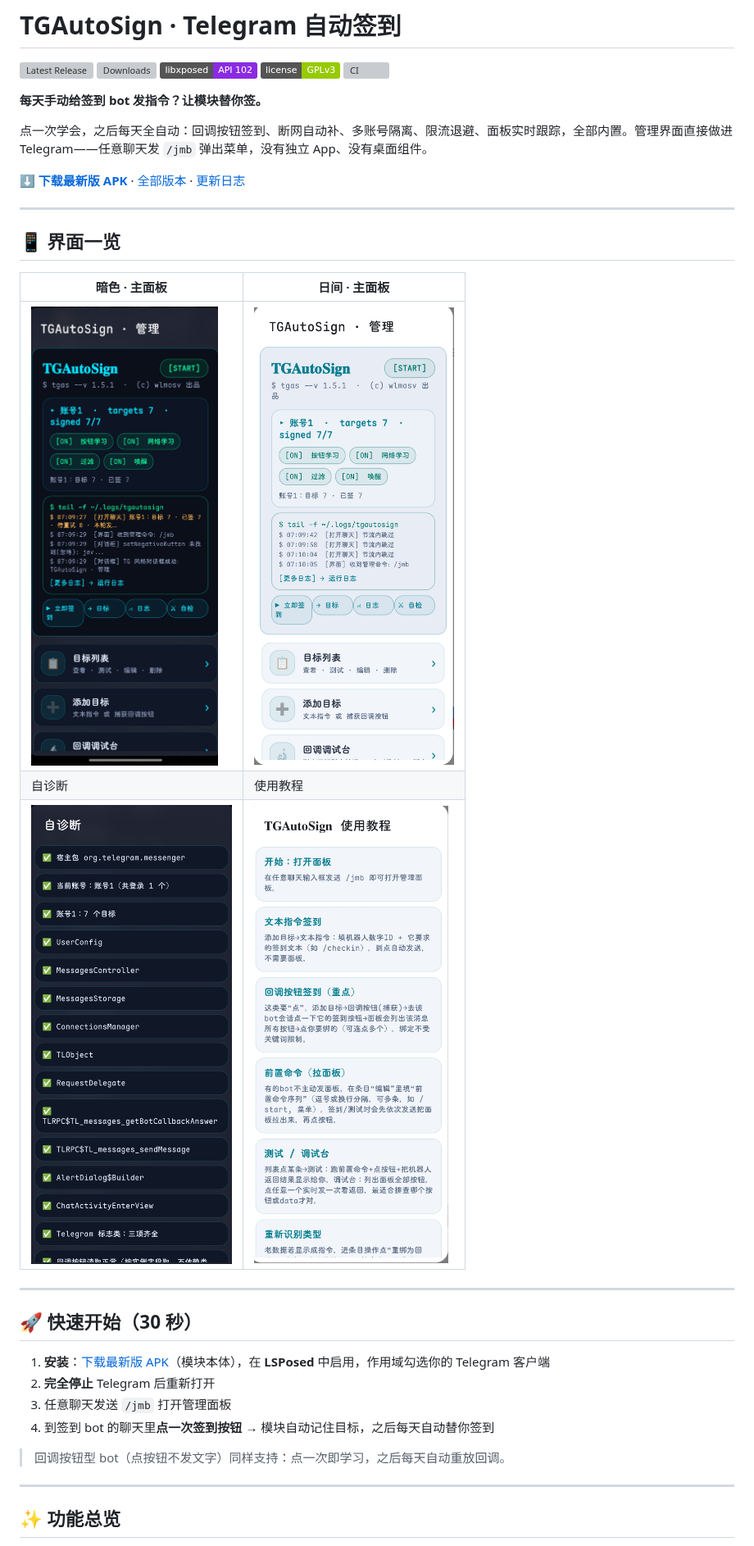
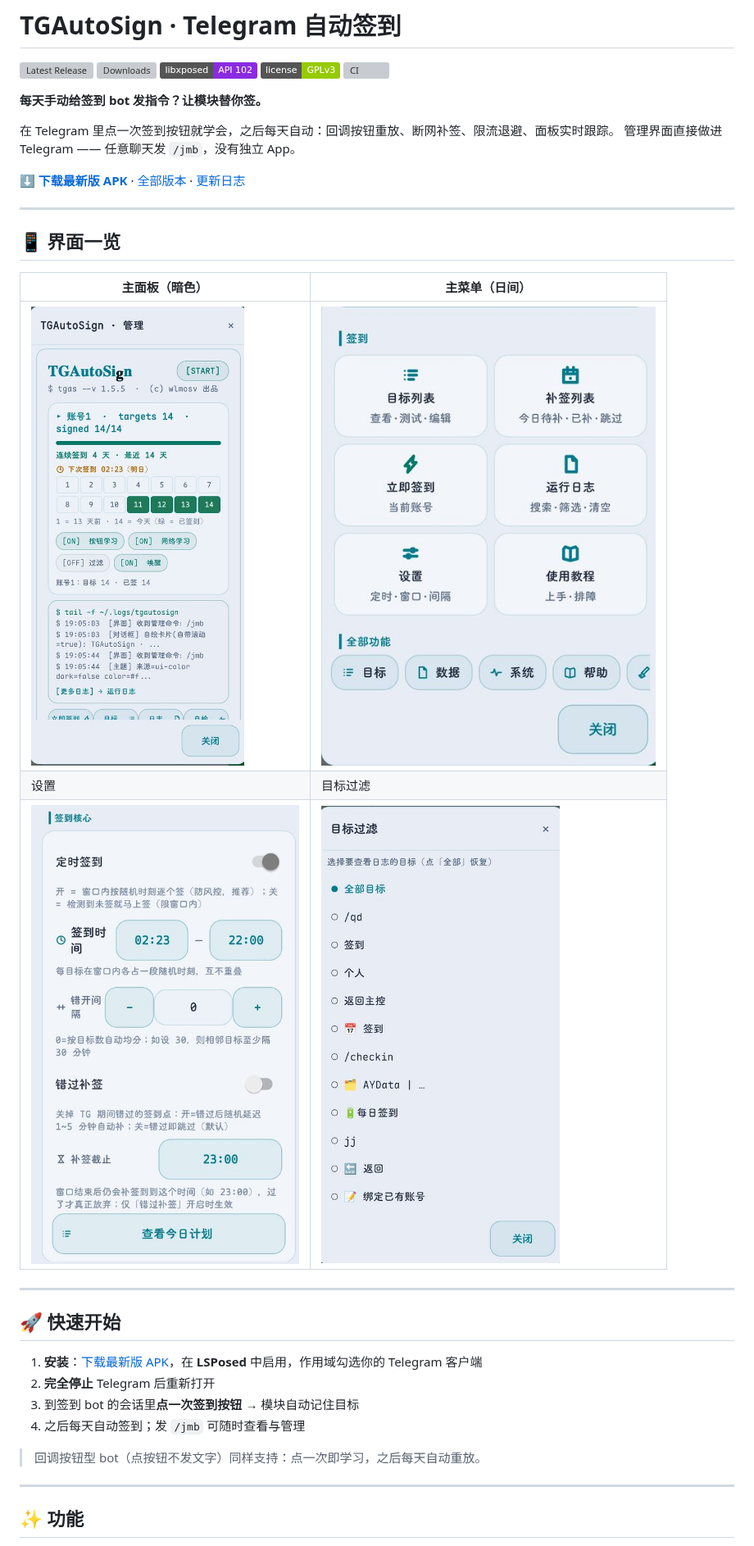
Before and after one commit to wlmosv-png/TGAutoSign, a Markdown page: README.md, the part around one of its changes. Shown at 82% size. Drawn GitHub-style; pictures changed too: docs/screenshots/diagnose-dark.jpg (deleted), docs/screenshots/filter-dark.jpg (added), docs/screenshots/main-dark.jpg; badges without logos; grey boxes are pictures that could not be loaded.

```diff
--- a/README.md
+++ b/README.md
@@ -8,7 +8,8 @@
 
 **每天手动给签到 bot 发指令？让模块替你签。**
 
-点一次学会，之后每天全自动：回调按钮签到、断网自动补、多账号隔离、限流退避、面板实时跟踪，全部内置。管理界面直接做进 Telegram——任意聊天发 `/jmb` 弹出菜单，没有独立 App、没有桌面组件。
+在 Telegram 里点一次签到按钮就学会，之后每天自动：回调按钮重放、断网补签、限流退避、面板实时跟踪。
+管理界面直接做进 Telegram —— 任意聊天发 `/jmb`，没有独立 App。
 
 ⬇️ **[下载最新版 APK](https://github.com/Xposed-Modules-Repo/io.github.wlmosv_png.tgautosign/releases/latest)** · [全部版本](https://github.com/wlmosv-png/TGAutoSign/releases) · [更新日志](CHANGELOG.md)
 
@@ -16,24 +17,24 @@
 
 ## 📱 界面一览
 
-| 暗色 · 主面板 | 日间 · 主面板 |
+| 主面板（暗色） | 主菜单（日间） |
 | --- | --- |
-| ![暗色主面板](docs/screenshots/main-dark.jpg) | ![日间主面板](docs/screenshots/main-light.jpg) |
-| 自诊断 | 使用教程 |
-| ![自诊断](docs/screenshots/diagnose-dark.jpg) | ![使用教程](docs/screenshots/tutorial-light.jpg) |
+| ![主面板](docs/screenshots/main-dark.jpg) | ![主菜单](docs/screenshots/main-light.jpg) |
+| 设置 | 目标过滤 |
+| ![设置](docs/screenshots/settings-dark.jpg) | ![目标过滤](docs/screenshots/filter-dark.jpg) |
 
 ---
 
-## 🚀 快速开始（30 秒）
+## 🚀 快速开始
 
-1. **安装**：[下载最新版 APK](https://github.com/Xposed-Modules-Repo/io.github.wlmosv_png.tgautosign/releases/latest)（模块本体），在 **LSPosed** 中启用，作用域勾选你的 Telegram 客户端
+1. **安装**：[下载最新版 APK](https://github.com/Xposed-Modules-Repo/io.github.wlmosv_png.tgautosign/releases/latest)，在 **LSPosed** 中启用，作用域勾选你的 Telegram 客户端
 2. **完全停止** Telegram 后重新打开
-3. 任意聊天发送 `/jmb` 打开管理面板
-4. 到签到 bot 的聊天里**点一次签到按钮** → 模块自动记住目标，之后每天自动替你签到
+3. 到签到 bot 的会话里**点一次签到按钮** → 模块自动记住目标
+4. 之后每天自动签到；发 `/jmb` 可随时查看与管理
 
-> 回调按钮型 bot（点按钮不发文字）同样支持：点一次即学习，之后每天自动重放回调。
+> 回调按钮型 bot（点按钮不发文字）同样支持：点一次即学习，之后每天自动重放。
 
 ---
 
-## ✨ 功能总览
+## ✨ 功能
 
```
Also changed, not shown: other parts of README.md (+80 -76 lines), CHANGELOG.md (+44 -0 lines), 6 other files.
